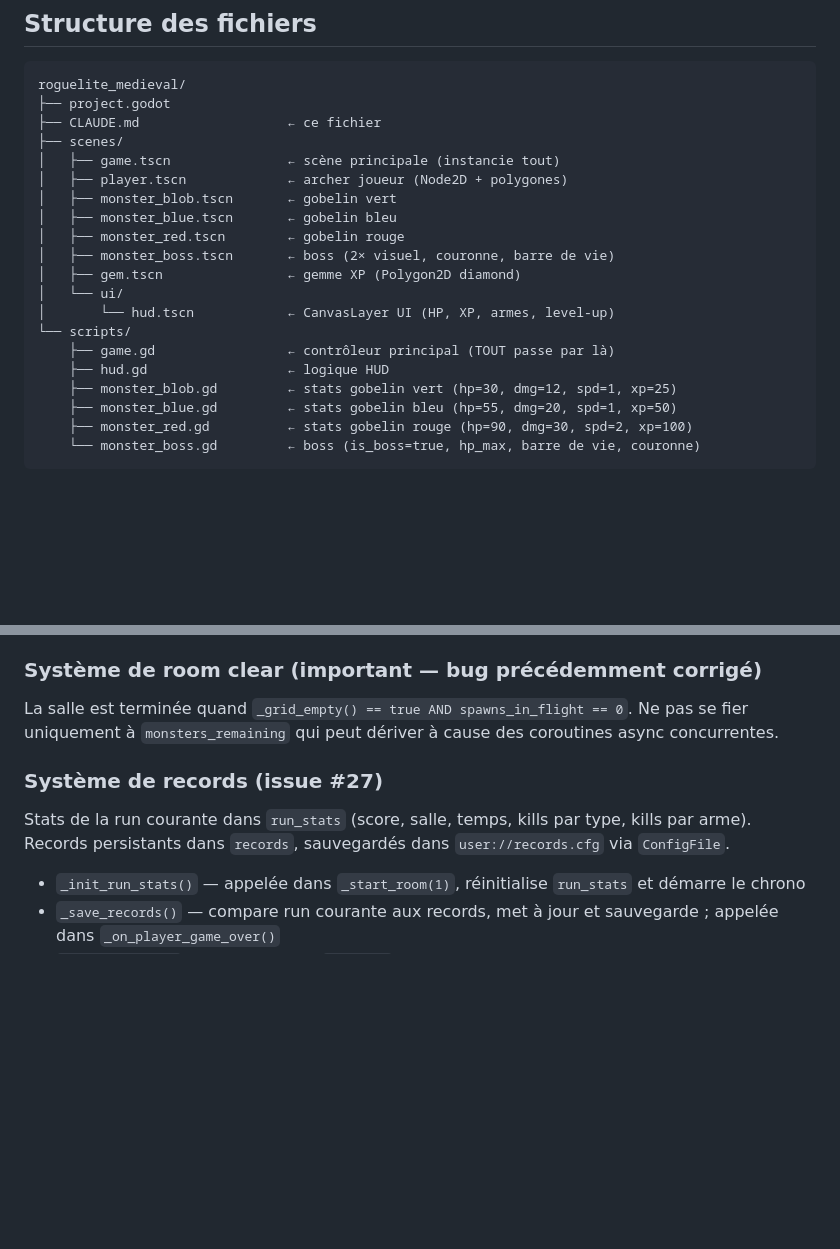
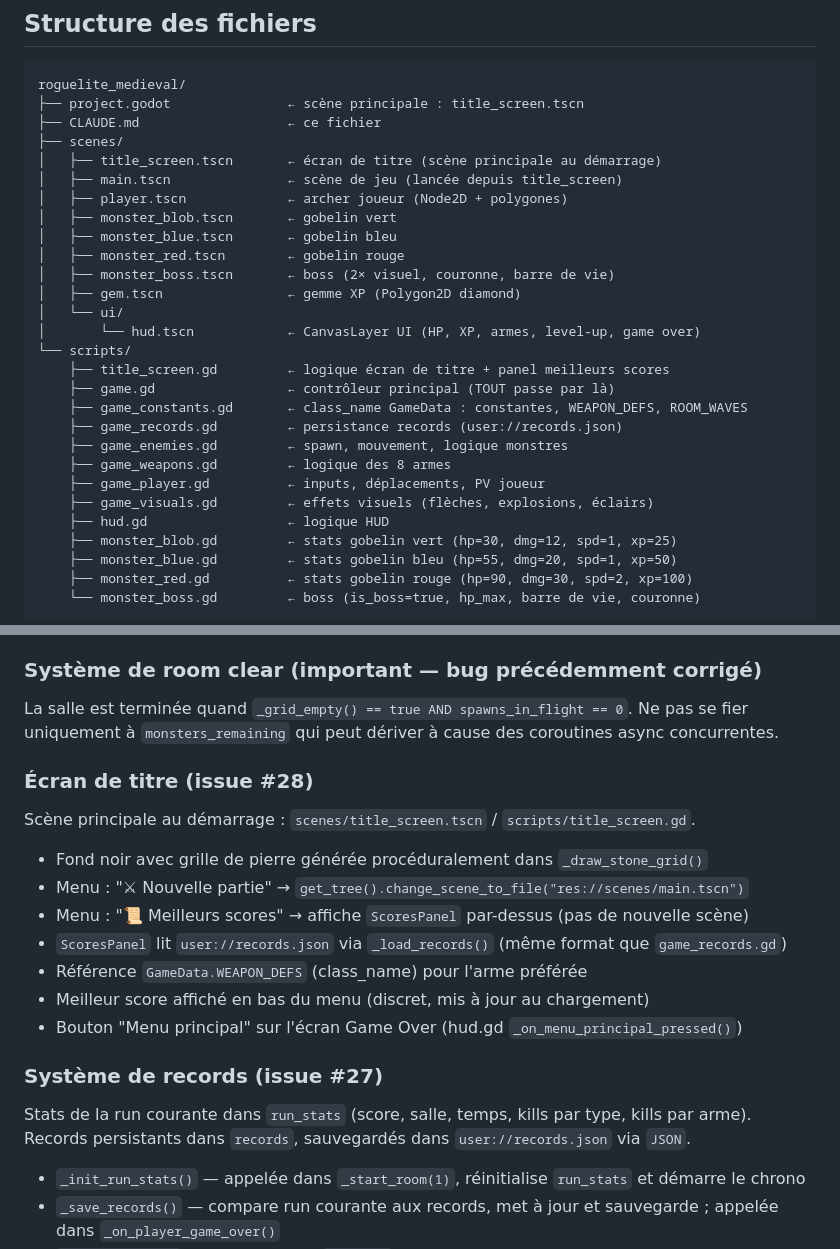
Before and after one commit to aerthur/game-the-door-beneath, a Markdown page: CLAUDE.md, 2 parts joined by grey strips. Rendered like a GitHub page; blank space fills up the shorter version.

Commit message:
docs(#28): mise à jour CLAUDE.md — écran de titre, structure réelle des fichiers
Co-Authored-By: Claude Sonnet 4.6 <noreply@anthropic.com>

````diff
--- a/CLAUDE.md
+++ b/CLAUDE.md
@@ -17,10 +17,11 @@ Jeu roguelite en lanes développé avec **Godot 4.6** et **GDScript 2.0**.
 ## Structure des fichiers
 ```
 roguelite_medieval/
-├── project.godot
+├── project.godot               ← scène principale : title_screen.tscn
 ├── CLAUDE.md                   ← ce fichier
 ├── scenes/
-│   ├── game.tscn               ← scène principale (instancie tout)
+│   ├── title_screen.tscn       ← écran de titre (scène principale au démarrage)
+│   ├── main.tscn               ← scène de jeu (lancée depuis title_screen)
 │   ├── player.tscn             ← archer joueur (Node2D + polygones)
 │   ├── monster_blob.tscn       ← gobelin vert
 │   ├── monster_blue.tscn       ← gobelin bleu
@@ -28,9 +29,16 @@ roguelite_medieval/
 │   ├── monster_boss.tscn       ← boss (2× visuel, couronne, barre de vie)
 │   ├── gem.tscn                ← gemme XP (Polygon2D diamond)
 │   └── ui/
-│       └── hud.tscn            ← CanvasLayer UI (HP, XP, armes, level-up)
+│       └── hud.tscn            ← CanvasLayer UI (HP, XP, armes, level-up, game over)
 └── scripts/
+    ├── title_screen.gd         ← logique écran de titre + panel meilleurs scores
     ├── game.gd                 ← contrôleur principal (TOUT passe par là)
+    ├── game_constants.gd       ← class_name GameData : constantes, WEAPON_DEFS, ROOM_WAVES
+    ├── game_records.gd         ← persistance records (user://records.json)
+    ├── game_enemies.gd         ← spawn, mouvement, logique monstres
+    ├── game_weapons.gd         ← logique des 8 armes
+    ├── game_player.gd          ← inputs, déplacements, PV joueur
+    ├── game_visuals.gd         ← effets visuels (flèches, explosions, éclairs)
     ├── hud.gd                  ← logique HUD
     ├── monster_blob.gd         ← stats gobelin vert (hp=30, dmg=12, spd=1, xp=25)
     ├── monster_blue.gd         ← stats gobelin bleu (hp=55, dmg=20, spd=1, xp=50)
@@ -93,9 +101,19 @@ var grid               : Array # grid[row][lane] = monstre Node2D ou null
 La salle est terminée quand `_grid_empty() == true AND spawns_in_flight == 0`.
 Ne pas se fier uniquement à `monsters_remaining` qui peut dériver à cause des coroutines async concurrentes.
 
+### Écran de titre (issue #28)
+Scène principale au démarrage : `scenes/title_screen.tscn` / `scripts/title_screen.gd`.
+- Fond noir avec grille de pierre générée procéduralement dans `_draw_stone_grid()`
+- Menu : "⚔ Nouvelle partie" → `get_tree().change_scene_to_file("res://scenes/main.tscn")`
+- Menu : "📜 Meilleurs scores" → affiche `ScoresPanel` par-dessus (pas de nouvelle scène)
+- `ScoresPanel` lit `user://records.json` via `_load_records()` (même format que `game_records.gd`)
+- Référence `GameData.WEAPON_DEFS` (class_name) pour l'arme préférée
+- Meilleur score affiché en bas du menu (discret, mis à jour au chargement)
+- Bouton "Menu principal" sur l'écran Game Over (hud.gd `_on_menu_principal_pressed()`)
+
 ### Système de records (issue #27)
 Stats de la run courante dans `run_stats` (score, salle, temps, kills par type, kills par arme).
-Records persistants dans `records`, sauvegardés dans `user://records.cfg` via `ConfigFile`.
+Records persistants dans `records`, sauvegardés dans `user://records.json` via `JSON`.
 - `_init_run_stats()` — appelée dans `_start_room(1)`, réinitialise `run_stats` et démarre le chrono
 - `_save_records()` — compare run courante aux records, met à jour et sauvegarde ; appelée dans `_on_player_game_over()`
 - `_load_records()` — chargée dans `_ready()`
````
